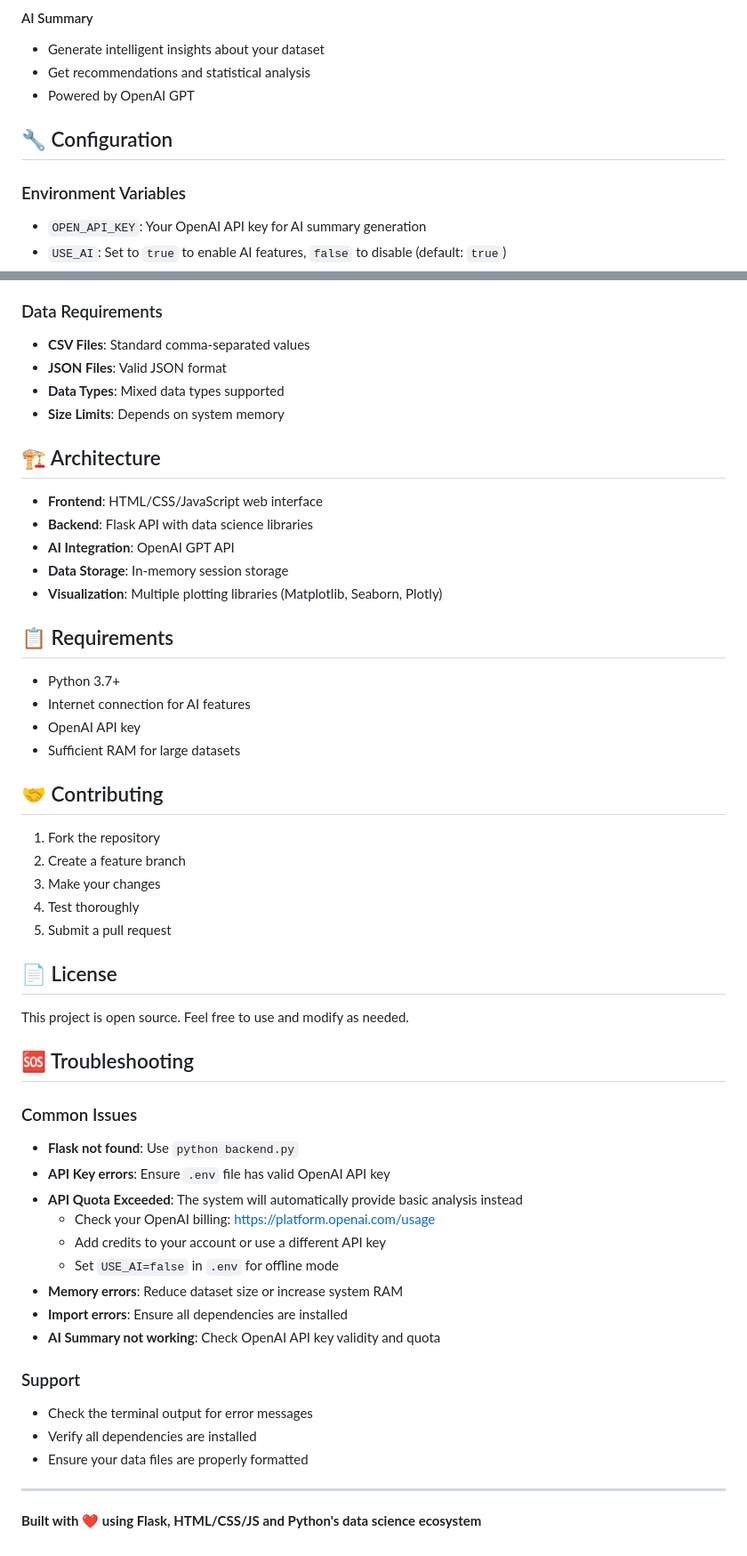
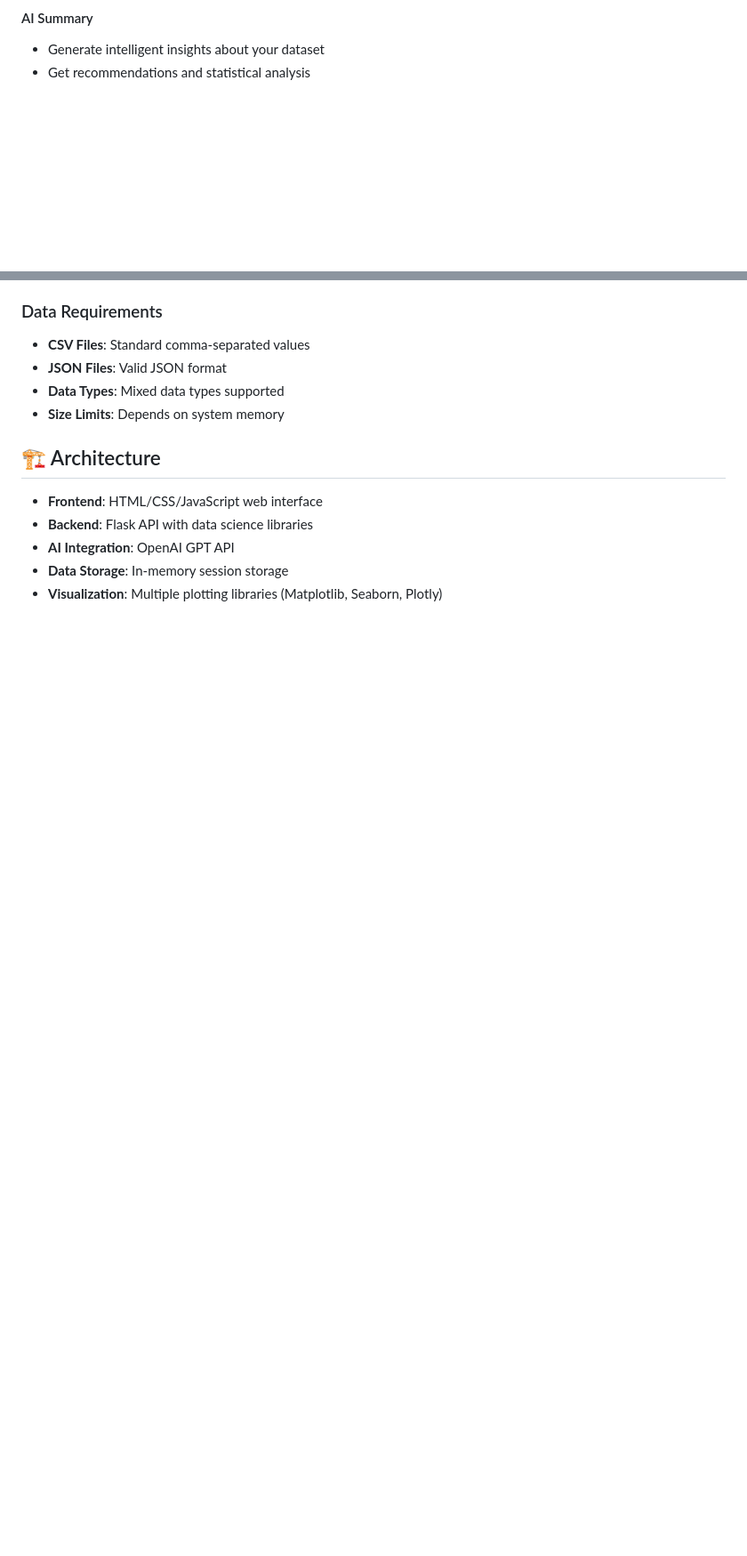
Before and after one commit to Navneetdubey06/DATA_HUB, a Markdown page: README.md, 2 parts joined by grey strips. Shown at 89% size. GitHub-like rendering; blank space fills up the shorter version.

```diff
--- a/README.md
+++ b/README.md
@@ -113,13 +105,6 @@ A powerful web application built with Flask and HTML/CSS/JS that provides compre
 #### AI Summary
 - Generate intelligent insights about your dataset
 - Get recommendations and statistical analysis
-- Powered by OpenAI GPT
-
-## 🔧 Configuration
-
-### Environment Variables
-- `OPEN_API_KEY`: Your OpenAI API key for AI summary generation
-- `USE_AI`: Set to `true` to enable AI features, `false` to disable (default: `true`)
 
 ### Data Requirements
 - **CSV Files**: Standard comma-separated values
@@ -134,44 +119,3 @@ A powerful web application built with Flask and HTML/CSS/JS that provides compre
 - **AI Integration**: OpenAI GPT API
 - **Data Storage**: In-memory session storage
 - **Visualization**: Multiple plotting libraries (Matplotlib, Seaborn, Plotly)
-
-## 📋 Requirements
-
-- Python 3.7+
-- Internet connection for AI features
-- OpenAI API key
-- Sufficient RAM for large datasets
-
-## 🤝 Contributing
-
-1. Fork the repository
-2. Create a feature branch
-3. Make your changes
-4. Test thoroughly
-5. Submit a pull request
-
-## 📄 License
-
-This project is open source. Feel free to use and modify as needed.
-
-## 🆘 Troubleshooting
-
-### Common Issues
-- **Flask not found**: Use `python backend.py`
-- **API Key errors**: Ensure `.env` file has valid OpenAI API key
-- **API Quota Exceeded**: The system will automatically provide basic analysis instead
-  - Check your OpenAI billing: https://platform.openai.com/usage
-  - Add credits to your account or use a different API key
-  - Set `USE_AI=false` in `.env` for offline mode
-- **Memory errors**: Reduce dataset size or increase system RAM
-- **Import errors**: Ensure all dependencies are installed
-- **AI Summary not working**: Check OpenAI API key validity and quota
-
-### Support
-- Check the terminal output for error messages
-- Verify all dependencies are installed
-- Ensure your data files are properly formatted
-
----
-
-**Built with ❤️ using Flask, HTML/CSS/JS and Python's data science ecosystem**
```
Also changed, not shown: other parts of README.md (+3 -11 lines).
